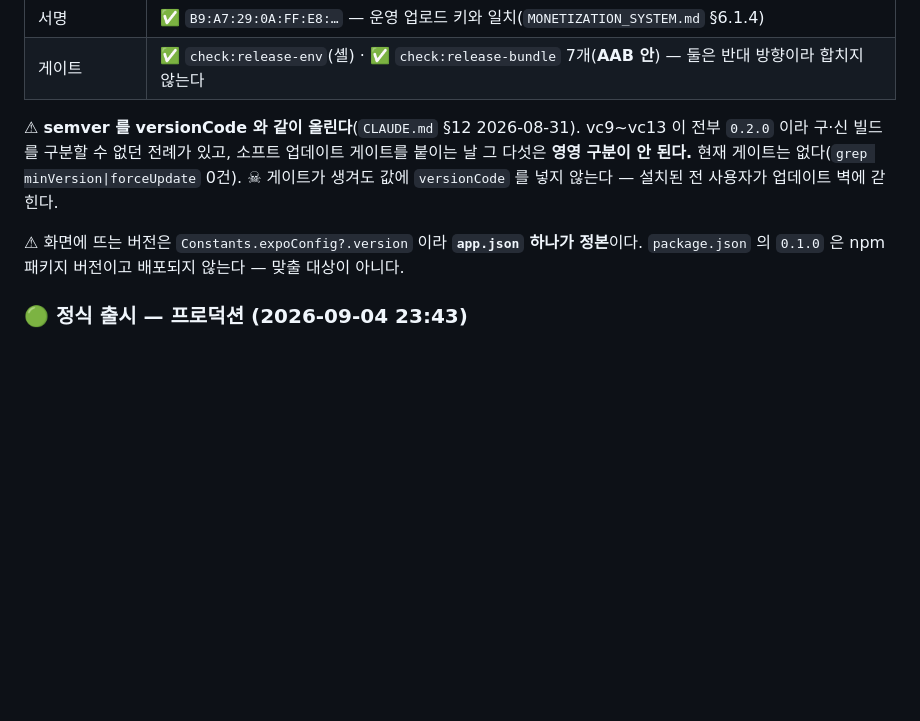
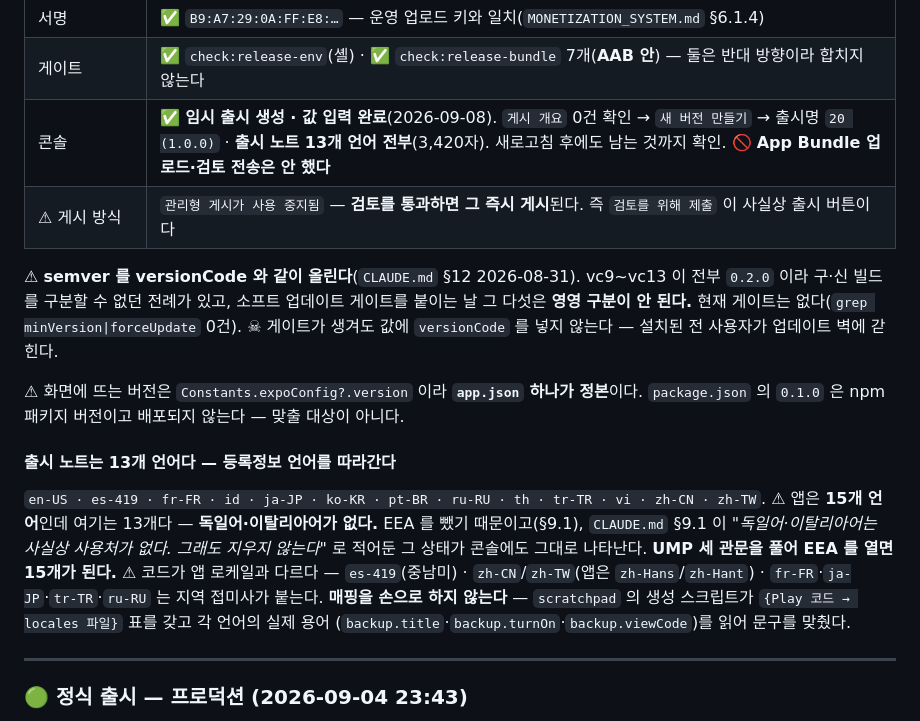
Before and after one commit to sonwheesung/diary, a Markdown page: docs/README.md, the part around the change. Drawn GitHub-style; blank space fills up the shorter version.

Commit message:
260908 :: [출시] 프로덕션 임시 출시 생성 — 출시명·출시 노트 13개 언어 입력
게시 개요 0건 확인 후 새 버전 만들기.
  출시명    20 (1.0.0)
  출시 노트  13개 언어 3,420자 (13/13 제공됨)
  저장 후 새로고침해서 남아 있는 것까지 확인

🚫 App Bundle 업로드·검토 전송은 하지 않았다(사용자 지시).
⚠ 관리형 게시가 사용 중지 상태라 검토 통과 = 즉시 게시다 —
   `검토를 위해 제출` 이 사실상 출시 버튼이라는 뜻을 README 에 적었다.

출시 노트가 13개인 이유(15개가 아니라)를 근거로 남겼다: 독일어·이탈리아어가
없고 그건 EEA 를 뺀 결과다(§9.1). UMP 세 관문을 풀면 15개가 된다.

⚠ 검증 중 내 정규식이 es-419 를 못 잡아 12개로 보였다 — 숫자를 안 받는
스캐너 한계였고 실제로는 300자가 들어 있었다. "0이 나오면 세는 방법을
의심한다"(doc-consistency §⑤)를 그대로 적용해 다시 셌다.

Co-Authored-By: Claude Opus 5 (1M context) <noreply@anthropic.com>
Claude-Session: https://claude.ai/code/session_01SLBcVSKebNzJLnPNeWG5eY

```diff
--- a/docs/README.md
+++ b/docs/README.md
@@ -127,6 +127,8 @@
 | AAB | ✅ **구웠다**(2026-09-08 23:07 · 로컬 `bundleRelease` 4분 31초 · 63MB) |
 | 서명 | ✅ `B9:A7:29:0A:FF:E8:…` — 운영 업로드 키와 일치(`MONETIZATION_SYSTEM.md` §6.1.4) |
 | 게이트 | ✅ `check:release-env`(셸) · ✅ `check:release-bundle` 7개(**AAB 안**) — 둘은 반대 방향이라 합치지 않는다 |
+| 콘솔 | ✅ **임시 출시 생성 · 값 입력 완료**(2026-09-08). `게시 개요` 0건 확인 → `새 버전 만들기` → 출시명 `20 (1.0.0)` · **출시 노트 13개 언어 전부**(3,420자). 새로고침 후에도 남는 것까지 확인. 🚫 **App Bundle 업로드·검토 전송은 안 했다** |
+| ⚠ 게시 방식 | `관리형 게시가 사용 중지됨` — **검토를 통과하면 그 즉시 게시**된다. 즉 `검토를 위해 제출` 이 사실상 출시 버튼이다 |
 
 ⚠ **semver 를 versionCode 와 같이 올린다**(`CLAUDE.md` §12 2026-08-31). vc9~vc13 이 전부
 `0.2.0` 이라 구·신 빌드를 구분할 수 없던 전례가 있고, 소프트 업데이트 게이트를 붙이는 날
@@ -135,6 +137,19 @@
 
 ⚠ 화면에 뜨는 버전은 `Constants.expoConfig?.version` 이라 **`app.json` 하나가 정본**이다.
 `package.json` 의 `0.1.0` 은 npm 패키지 버전이고 배포되지 않는다 — 맞출 대상이 아니다.
+
+#### 출시 노트는 **13개 언어**다 — 등록정보 언어를 따라간다
+
+`en-US · es-419 · fr-FR · id · ja-JP · ko-KR · pt-BR · ru-RU · th · tr-TR · vi · zh-CN · zh-TW`.
+⚠ 앱은 **15개 언어**인데 여기는 13개다 — **독일어·이탈리아어가 없다.** EEA 를 뺐기 때문이고(§9.1),
+`CLAUDE.md` §9.1 이 *"독일어·이탈리아어는 사실상 사용처가 없다. 그래도 지우지 않는다"* 로 적어둔 그 상태가
+콘솔에도 그대로 나타난다. **UMP 세 관문을 풀어 EEA 를 열면 15개가 된다.**
+⚠ 코드가 앱 로케일과 다르다 — `es-419`(중남미) · `zh-CN`/`zh-TW`(앱은 `zh-Hans`/`zh-Hant`) ·
+`fr-FR`·`ja-JP`·`tr-TR`·`ru-RU` 는 지역 접미사가 붙는다. **매핑을 손으로 하지 않는다** —
+`scratchpad` 의 생성 스크립트가 `{Play 코드 → locales 파일}` 표를 갖고 각 언어의 실제 용어
+(`backup.title`·`backup.turnOn`·`backup.viewCode`)를 읽어 문구를 맞췄다.
+
+---
 
 ### 🟢 정식 출시 — 프로덕션 (2026-09-04 23:43)
 
```
